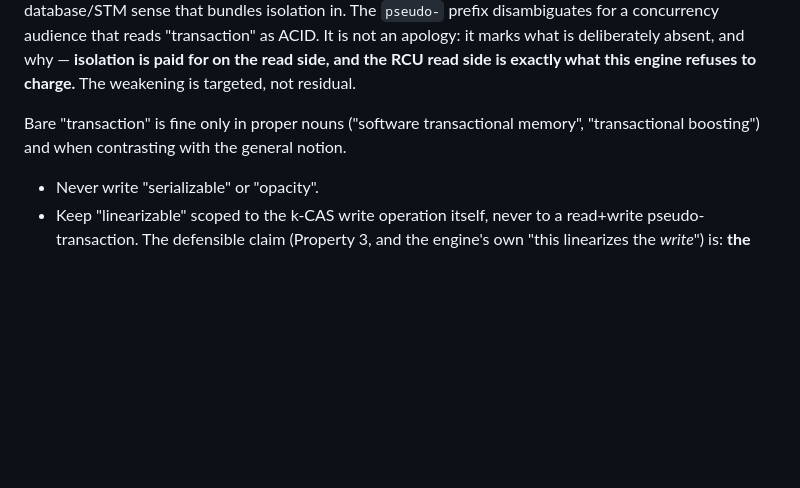
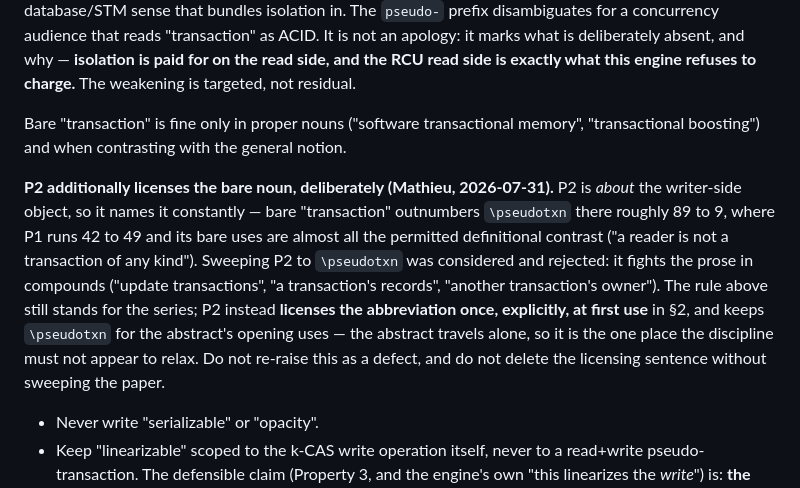
Before and after one commit to compudj/articles, a Markdown page: README.md, the part around the change. GitHub-like rendering; blank space fills up the shorter version.

Commit message:
README: record P2's licensed use of the bare noun
B3 of the 2026-07-30 review asked which of three ways to reconcile P2 with
the "always pseudo-transaction, never bare transaction" rule: sweep the
paper, license the noun once at first use, or amend the rule.  Option (b):
keep the noun.

P2 is about the writer-side object and names it constantly -- bare
"transaction" outnumbers \pseudotxn there roughly 89 to 9, where P1 runs 42
to 49 and its bare uses are almost all the permitted definitional contrast.
A sweep fights the prose in compounds ("update transactions", "a
transaction's records"), so P2 licenses the abbreviation once, explicitly,
in its sec:background recap, and keeps \pseudotxn for the abstract's opening
uses -- the abstract travels alone and is the one place the discipline must
not appear to relax.

Recorded next to the rule so the next reviewer does not re-raise it as a
defect, since this review round did exactly that.

Signed-off-by: Mathieu Desnoyers <mathieu.desnoyers@efficios.com>

```diff
--- a/README.md
+++ b/README.md
@@ -168,6 +168,19 @@ not residual.
 Bare "transaction" is fine only in proper nouns ("software transactional
 memory", "transactional boosting") and when contrasting with the general notion.
 
+**P2 additionally licenses the bare noun, deliberately (Mathieu, 2026-07-31).**
+P2 is *about* the writer-side object, so it names it constantly — bare
+"transaction" outnumbers `\pseudotxn` there roughly 89 to 9, where P1 runs 42 to
+49 and its bare uses are almost all the permitted definitional contrast ("a
+reader is not a transaction of any kind"). Sweeping P2 to `\pseudotxn` was
+considered and rejected: it fights the prose in compounds ("update
+transactions", "a transaction's records", "another transaction's owner"). The
+rule above still stands for the series; P2 instead **licenses the abbreviation
+once, explicitly, at first use** in §2, and keeps `\pseudotxn` for the
+abstract's opening uses — the abstract travels alone, so it is the one place the
+discipline must not appear to relax. Do not re-raise this as a defect, and do
+not delete the licensing sentence without sweeping the paper.
+
 - Never write "serializable" or "opacity".
 - Keep "linearizable" scoped to the k-CAS write operation itself, never to a
   read+write pseudo-transaction. The defensible claim (Property 3, and the
```
